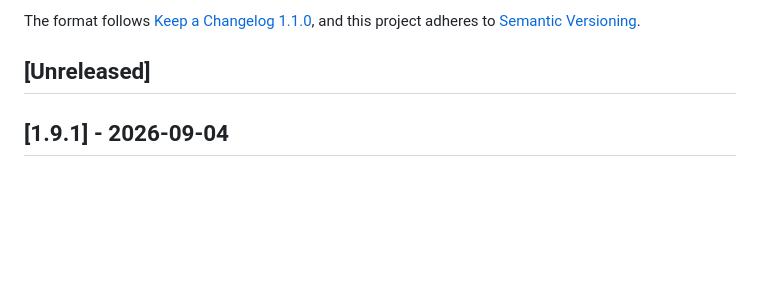
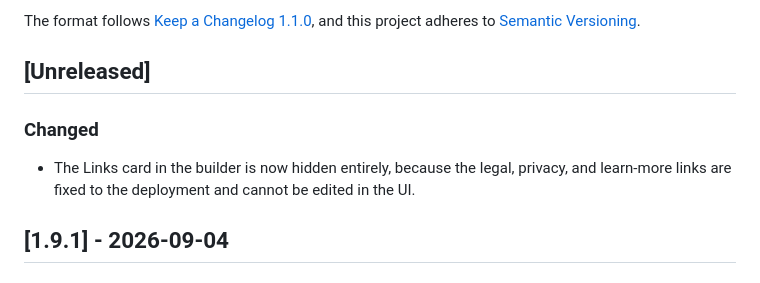
Before and after one commit to Kinsman4249/nonce-in-a-file, a Markdown page: CHANGELOG.md, the part around the change. Drawn GitHub-style; blank space fills up the shorter version.

Commit message:
docs: reconcile changelog for the Links card change

```diff
--- a/CHANGELOG.md
+++ b/CHANGELOG.md
@@ -6,6 +6,12 @@ The format follows [Keep a Changelog 1.1.0](https://keepachangelog.com/en/1.1.0/
 and this project adheres to [Semantic Versioning](https://semver.org/).
 
 ## [Unreleased]
+
+### Changed
+
+- The Links card in the builder is now hidden entirely, because the legal,
+  privacy, and learn-more links are fixed to the deployment and cannot be edited
+  in the UI.
 
 ## [1.9.1] - 2026-09-04
 
```
